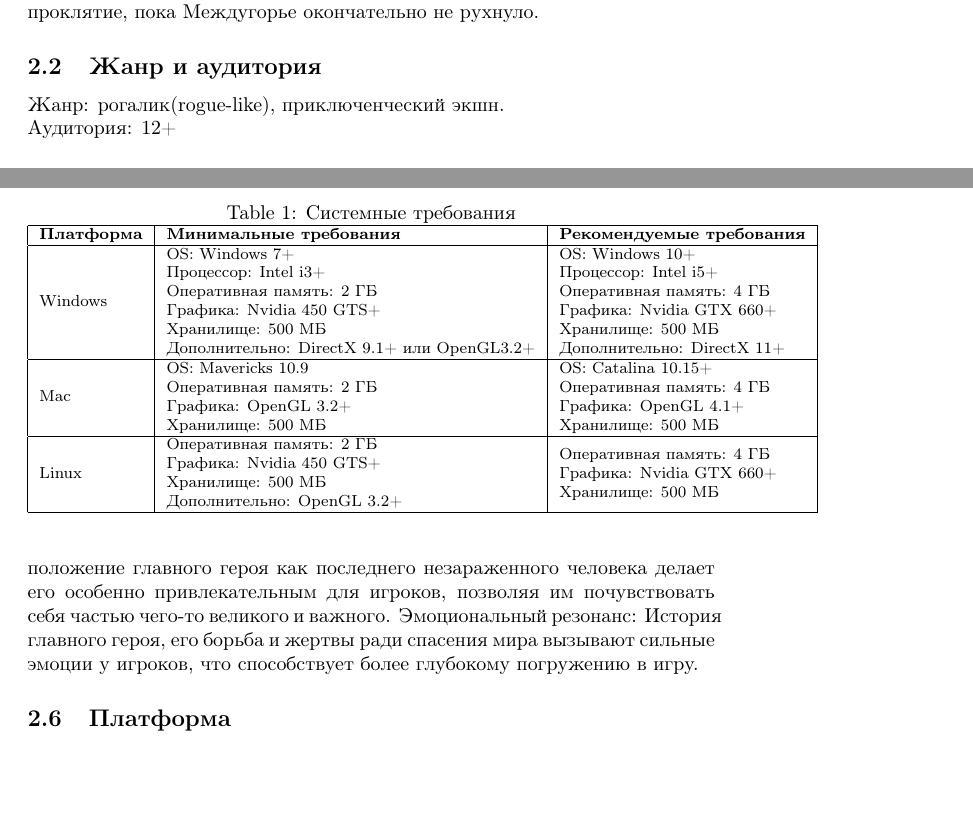
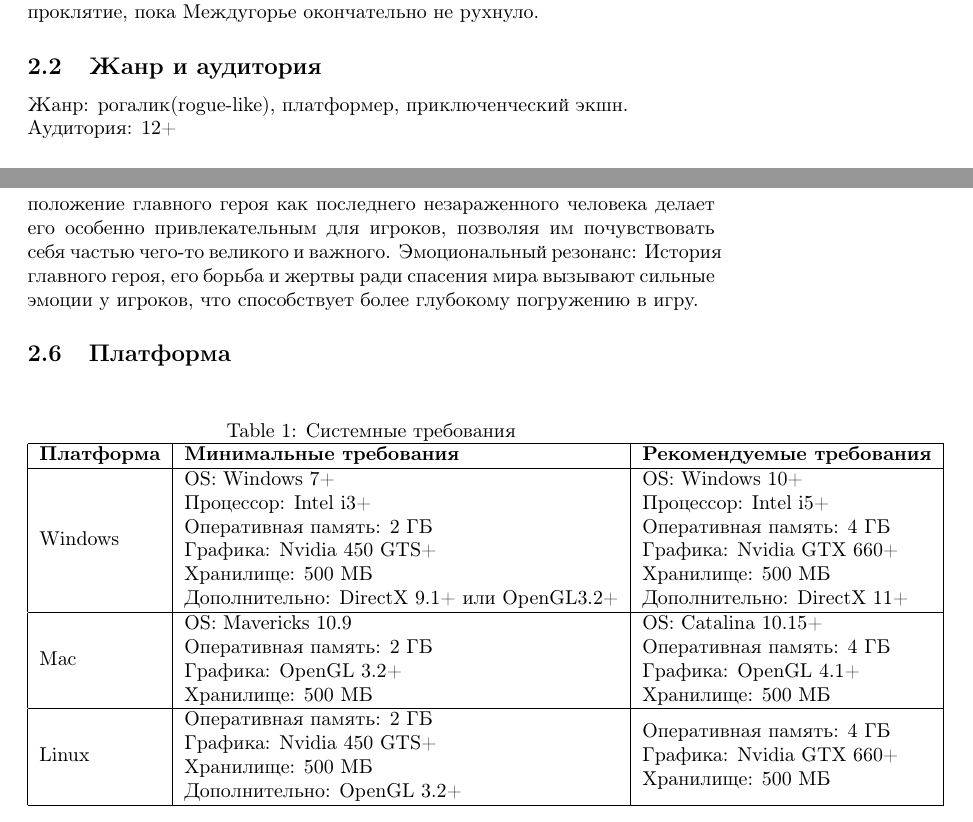
Before and after one commit to KSBobr/Educational-design-document, a LaTeX document (main.tex): two parts of pages 4 and 5 of 7, joined at a grey line, cut so that both start at the same text. Compiled offline with pdfLaTeX.

Commit message:
littletablefix

```diff
--- a/main.tex
+++ b/main.tex
@@ -26,7 +26,7 @@
 Вы — последний не заражённый, пробудившийся в сердце этой тьмы. Ваша цель — уничтожить последователей злого бога, поддерживающих проклятие, пока Междугорье окончательно не рухнуло.
 
 \subsection{Жанр и аудитория}
-Жанр: рогалик(rogue-like), приключенческий экшн.\\
+Жанр: рогалик(rogue-like), платформер, приключенческий экшн.\\
 Аудитория: 12+
 
 \subsection{Основные особенности игры}
@@ -45,9 +45,8 @@
 
 \subsection{Платформа}
 
-\begin{table}
+\begin{table}[h]
     \centering
-    \footnotesize
     \caption{Системные требования}
     \begin{tabular}{|l|l|l|}
         \hline
```
Also changed, not shown: main.tex (2 more changed lines).
